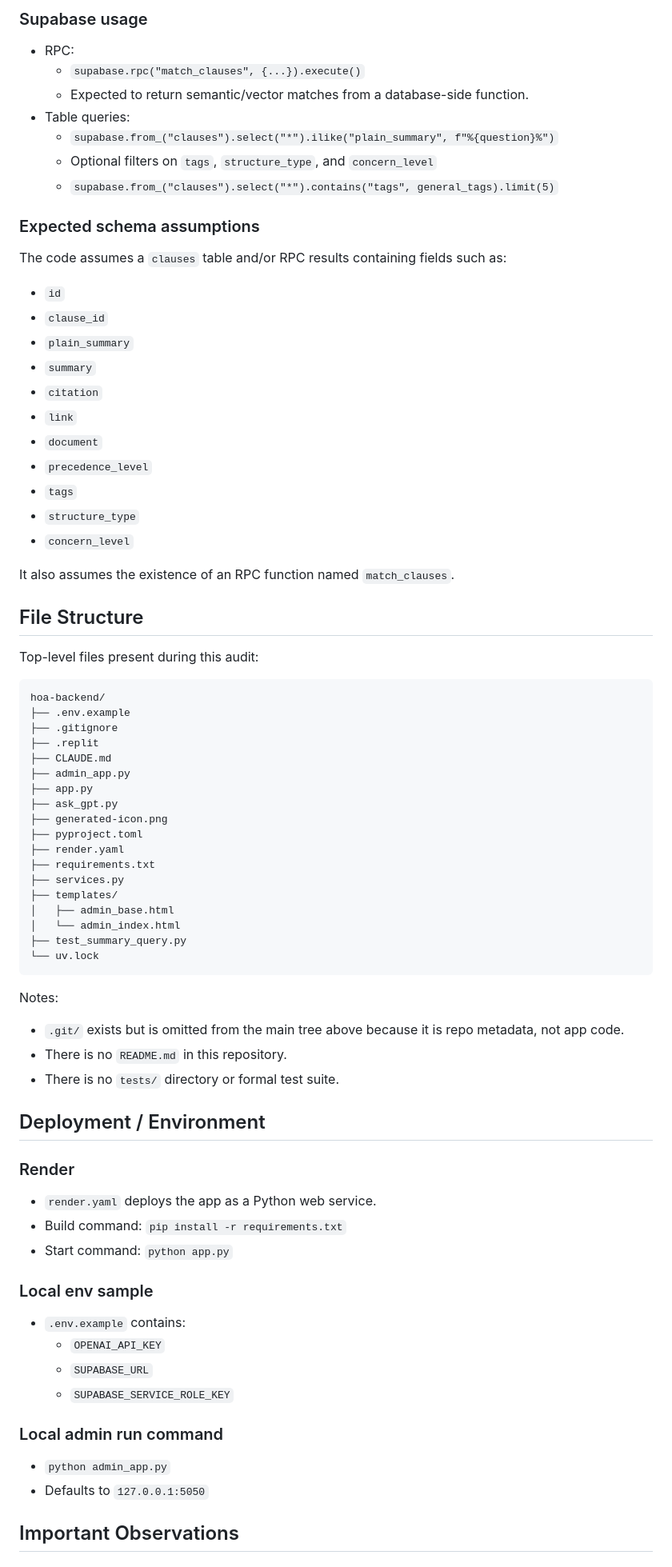
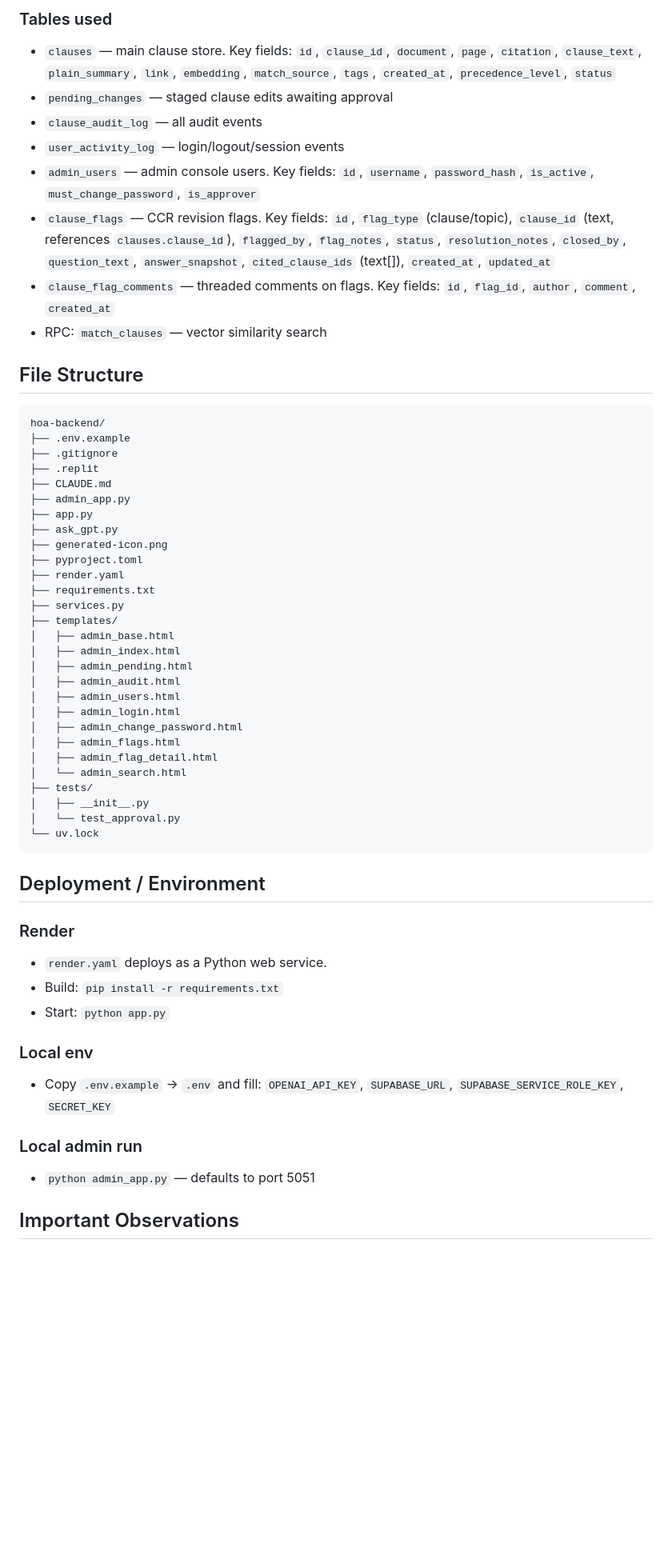
Before and after one commit to tmasters2876/hoa-backend, a Markdown page: CLAUDE.md, the part around one of its changes. Shown at 80% size. GitHub-like rendering; blank space fills up the shorter version.

````diff
--- a/CLAUDE.md
+++ b/CLAUDE.md
@@ -93,32 +109,15 @@ Supabase is a core dependency in this repo.
 
-### Supabase usage
-- RPC:
-  - `supabase.rpc("match_clauses", {...}).execute()`
-  - Expected to return semantic/vector matches from a database-side function.
-- Table queries:
-  - `supabase.from_("clauses").select("*").ilike("plain_summary", f"%{question}%")`
-  - Optional filters on `tags`, `structure_type`, and `concern_level`
-  - `supabase.from_("clauses").select("*").contains("tags", general_tags).limit(5)`
-
-### Expected schema assumptions
-The code assumes a `clauses` table and/or RPC results containing fields such as:
-- `id`
-- `clause_id`
-- `plain_summary`
-- `summary`
-- `citation`
-- `link`
-- `document`
-- `precedence_level`
-- `tags`
-- `structure_type`
-- `concern_level`
-
-It also assumes the existence of an RPC function named `match_clauses`.
+### Tables used
+- `clauses` — main clause store. Key fields: `id`, `clause_id`, `document`, `page`, `citation`, `clause_text`, `plain_summary`, `link`, `embedding`, `match_source`, `tags`, `created_at`, `precedence_level`, `status`
+- `pending_changes` — staged clause edits awaiting approval
+- `clause_audit_log` — all audit events
+- `user_activity_log` — login/logout/session events
+- `admin_users` — admin console users. Key fields: `id`, `username`, `password_hash`, `is_active`, `must_change_password`, `is_approver`
+- `clause_flags` — CCR revision flags. Key fields: `id`, `flag_type` (clause/topic), `clause_id` (text, references `clauses.clause_id`), `flagged_by`, `flag_notes`, `status`, `resolution_notes`, `closed_by`, `question_text`, `answer_snapshot`, `cited_clause_ids` (text[]), `created_at`, `updated_at`
+- `clause_flag_comments` — threaded comments on flags. Key fields: `id`, `flag_id`, `author`, `comment`, `created_at`
+- RPC: `match_clauses` — vector similarity search
 
 ## File Structure
-
-Top-level files present during this audit:
 
 ```text
 hoa-backend/
@@ -136,32 +135,33 @@ hoa-backend/
 ├── services.py
 ├── templates/
 │   ├── admin_base.html
-│   └── admin_index.html
-├── test_summary_query.py
+│   ├── admin_index.html
+│   ├── admin_pending.html
+│   ├── admin_audit.html
+│   ├── admin_users.html
+│   ├── admin_login.html
+│   ├── admin_change_password.html
+│   ├── admin_flags.html
+│   ├── admin_flag_detail.html
+│   └── admin_search.html
+├── tests/
+│   ├── __init__.py
+│   └── test_approval.py
 └── uv.lock
 ```
-
-Notes:
-- `.git/` exists but is omitted from the main tree above because it is repo metadata, not app code.
-- There is no `README.md` in this repository.
-- There is no `tests/` directory or formal test suite.
 
 ## Deployment / Environment
 
 ### Render
-- `render.yaml` deploys the app as a Python web service.
-- Build command: `pip install -r requirements.txt`
-- Start command: `python app.py`
+- `render.yaml` deploys as a Python web service.
+- Build: `pip install -r requirements.txt`
+- Start: `python app.py`
 
-### Local env sample
-- `.env.example` contains:
-  - `OPENAI_API_KEY`
-  - `SUPABASE_URL`
-  - `SUPABASE_SERVICE_ROLE_KEY`
+### Local env
+- Copy `.env.example` → `.env` and fill: `OPENAI_API_KEY`, `SUPABASE_URL`, `SUPABASE_SERVICE_ROLE_KEY`, `SECRET_KEY`
 
-### Local admin run command
-- `python admin_app.py`
-- Defaults to `127.0.0.1:5050`
+### Local admin run
+- `python admin_app.py` — defaults to port 5051
 
 ## Important Observations
 
````
Also changed, not shown: other parts of CLAUDE.md (+83 -90 lines).
